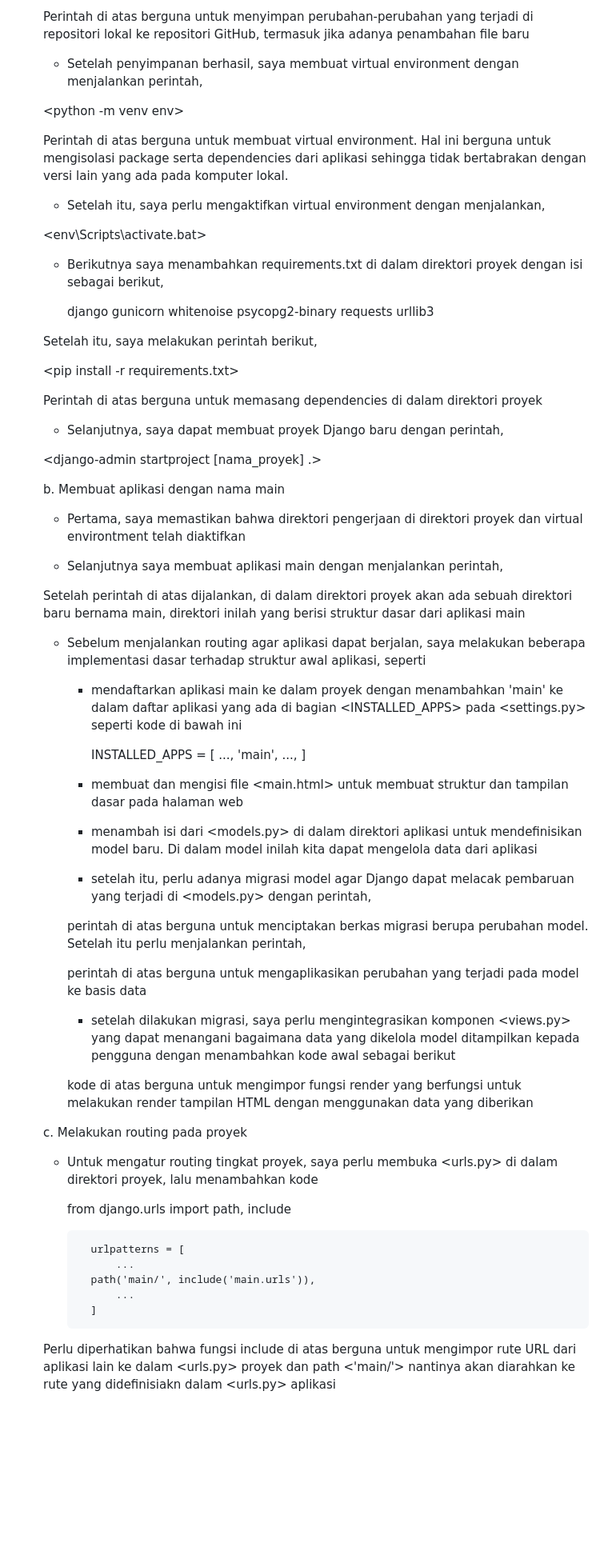
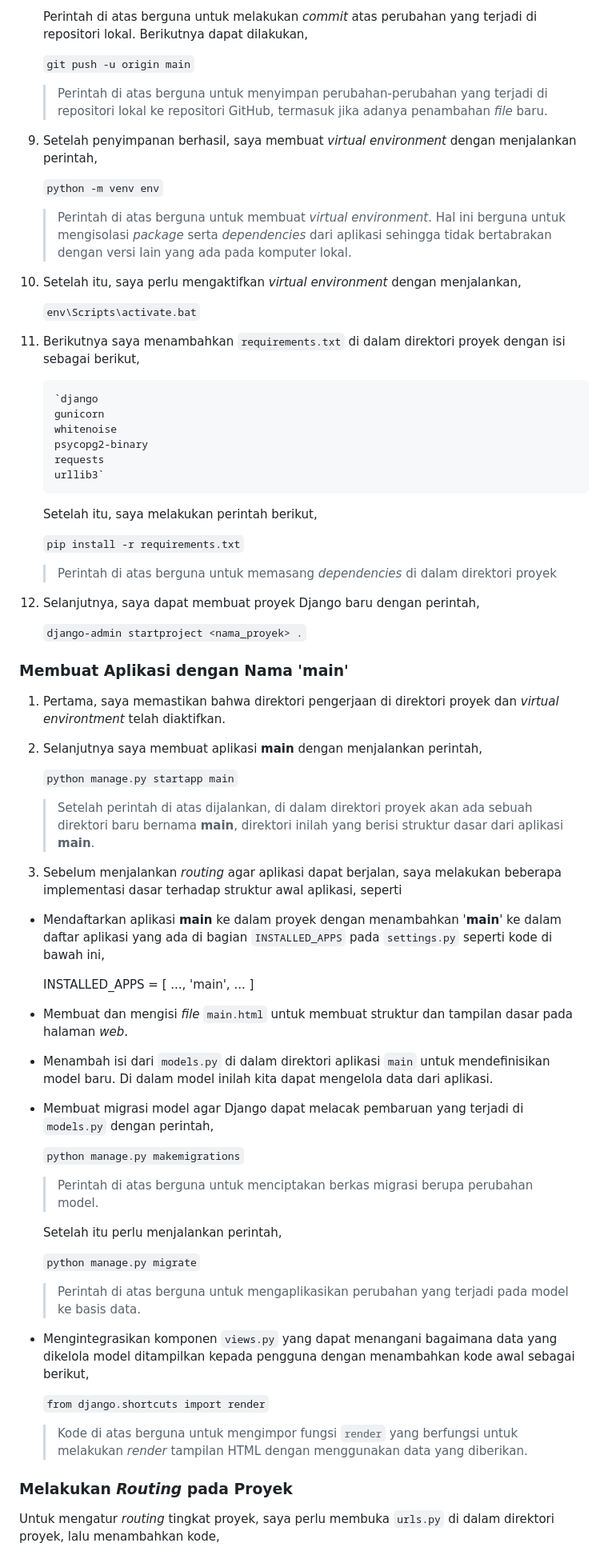
Before and after one commit to FBimo/bmo-store, a Markdown page: README.md, the part around one of its changes. Shown at 80% size. GitHub-like rendering; blank space fills up the shorter version.

```diff
--- a/README.md
+++ b/README.md
@@ -48,84 +51,82 @@
 
-    Perintah di atas berguna untuk menyimpan perubahan-perubahan yang terjadi di repositori lokal ke repositori GitHub, termasuk jika adanya penambahan file baru
+    Perintah di atas berguna untuk melakukan _commit_ atas perubahan yang terjadi di repositori lokal. Berikutnya dapat dilakukan,
 
-    - Setelah penyimpanan berhasil, saya membuat virtual environment dengan menjalankan perintah,
+    `git push -u origin main`
 
-    <python -m venv env>
+    > Perintah di atas berguna untuk menyimpan perubahan-perubahan yang terjadi di repositori lokal ke repositori GitHub, termasuk jika adanya penambahan _file_ baru.
 
-    Perintah di atas berguna untuk membuat virtual environment. Hal ini berguna untuk mengisolasi package serta dependencies dari aplikasi sehingga tidak bertabrakan dengan versi lain yang ada pada komputer lokal.
+9. Setelah penyimpanan berhasil, saya membuat _virtual environment_ dengan menjalankan perintah,
 
-    - Setelah itu, saya perlu mengaktifkan virtual environment dengan menjalankan,
+    `python -m venv env`
 
-    <env\Scripts\activate.bat>
+    > Perintah di atas berguna untuk membuat _virtual environment_. Hal ini berguna untuk mengisolasi _package_ serta _dependencies_ dari aplikasi sehingga tidak bertabrakan dengan versi lain yang ada pada komputer lokal.
 
-    - Berikutnya saya menambahkan requirements.txt di dalam direktori proyek dengan isi sebagai berikut,
+10. Setelah itu, saya perlu mengaktifkan _virtual environment_ dengan menjalankan,
 
-        django
+    `env\Scripts\activate.bat`
+
+11. Berikutnya saya menambahkan `requirements.txt` di dalam direktori proyek dengan isi sebagai berikut,
+
+        `django
         gunicorn
         whitenoise
         psycopg2-binary
         requests
-        urllib3
+        urllib3`
 
     Setelah itu, saya  melakukan perintah berikut,
 
-    <pip install -r requirements.txt>
+    `pip install -r requirements.txt`
 
-    Perintah di atas berguna untuk memasang dependencies di dalam direktori proyek
+    > Perintah di atas berguna untuk memasang _dependencies_ di dalam direktori proyek
 
-    - Selanjutnya, saya dapat membuat proyek Django baru dengan perintah,
+12. Selanjutnya, saya dapat membuat proyek Django baru dengan perintah,
 
-    <django-admin startproject [nama_proyek] .>
+    `django-admin startproject <nama_proyek> .`
 
-    b. Membuat aplikasi dengan nama main
-    - Pertama, saya memastikan bahwa direktori pengerjaan di direktori proyek dan virtual environtment telah diaktifkan
+### Membuat Aplikasi dengan Nama 'main'
 
-    - Selanjutnya saya membuat aplikasi main dengan menjalankan perintah,
+1. Pertama, saya memastikan bahwa direktori pengerjaan di direktori proyek dan _virtual environtment_ telah diaktifkan.
 
-    <python manage.py startapp main>
+2. Selanjutnya saya membuat aplikasi **main** dengan menjalankan perintah,
 
-    Setelah perintah di atas dijalankan, di dalam direktori proyek akan ada sebuah direktori baru bernama main, direktori inilah yang berisi struktur dasar dari aplikasi main
+    `python manage.py startapp main`
 
-    - Sebelum menjalankan routing agar aplikasi dapat berjalan, saya melakukan beberapa implementasi dasar terhadap struktur awal aplikasi, seperti
+    > Setelah perintah di atas dijalankan, di dalam direktori proyek akan ada sebuah direktori baru bernama **main**, direktori inilah yang berisi struktur dasar dari aplikasi **main**.
 
-        - mendaftarkan aplikasi main ke dalam proyek dengan menambahkan 'main' ke dalam daftar aplikasi yang ada di bagian <INSTALLED_APPS> pada <settings.py> seperti kode di bawah ini
+3. Sebelum menjalankan _routing_ agar aplikasi dapat berjalan, saya melakukan beberapa implementasi dasar terhadap struktur awal aplikasi, seperti
 
-            INSTALLED_APPS = [
-                ...,
-                'main',
-                ...,
-            ]
+- Mendaftarkan aplikasi **main** ke dalam proyek dengan menambahkan '**main**' ke dalam daftar aplikasi yang ada di bagian `INSTALLED_APPS` pada `settings.py` seperti kode di bawah ini,
 
-        - membuat dan mengisi file <main.html> untuk membuat struktur dan tampilan dasar pada halaman web
+    INSTALLED_APPS = [
+        ...,
+        'main',
+        ...
+    ]
 
-        - menambah isi dari <models.py> di dalam direktori aplikasi <main> untuk mendefinisikan model baru. Di dalam model inilah kita dapat mengelola data dari aplikasi
+- Membuat dan mengisi _file_ `main.html` untuk membuat struktur dan tampilan dasar pada halaman _web_.
 
-        - setelah itu, perlu adanya migrasi model agar Django dapat melacak pembaruan yang terjadi di <models.py> dengan perintah,
+- Menambah isi dari `models.py` di dalam direktori aplikasi `main` untuk mendefinisikan model baru. Di dalam model inilah kita dapat mengelola data dari aplikasi.
 
-        <python manage.py makemigrations>
+- Membuat migrasi model agar Django dapat melacak pembaruan yang terjadi di `models.py` dengan perintah,
 
-        perintah di atas berguna untuk menciptakan berkas migrasi berupa perubahan model. Setelah itu perlu menjalankan perintah,
+    `python manage.py makemigrations`
 
-        <python manage.py migrate>
+    > Perintah di atas berguna untuk menciptakan berkas migrasi berupa perubahan model.
 
-        perintah di atas berguna untuk mengaplikasikan perubahan yang terjadi pada model ke basis data
+    Setelah itu perlu menjalankan perintah,
 
-        - setelah dilakukan migrasi, saya perlu mengintegrasikan komponen <views.py> yang dapat menangani bagaimana data yang dikelola model ditampilkan kepada pengguna dengan menambahkan kode awal sebagai berikut
+    `python manage.py migrate`
 
-        <from django.shortcuts import render>
+    > Perintah di atas berguna untuk mengaplikasikan perubahan yang terjadi pada model ke basis data.
 
-        kode di atas berguna untuk mengimpor fungsi render yang berfungsi untuk melakukan render tampilan HTML dengan menggunakan data yang diberikan
+- Mengintegrasikan komponen `views.py` yang dapat menangani bagaimana data yang dikelola model ditampilkan kepada pengguna dengan menambahkan kode awal sebagai berikut,
 
-    c. Melakukan routing pada proyek
-    - Untuk mengatur routing tingkat proyek, saya perlu membuka <urls.py> di dalam direktori proyek, lalu menambahkan kode
+    `from django.shortcuts import render`
 
-        from django.urls import path, include
+    > Kode di atas berguna untuk mengimpor fungsi `render` yang berfungsi untuk melakukan _render_ tampilan HTML dengan menggunakan data yang diberikan.
 
-            urlpatterns = [
-                ...
-            path('main/', include('main.urls')),
-                ...
-            ]
+### Melakukan _Routing_ pada Proyek
 
-    Perlu diperhatikan bahwa fungsi include di atas berguna untuk mengimpor rute URL dari aplikasi lain ke dalam <urls.py> proyek dan path <'main/'> nantinya akan diarahkan ke rute yang didefinisiakn dalam <urls.py> aplikasi <main>
+Untuk mengatur _routing_ tingkat proyek, saya perlu membuka `urls.py` di dalam direktori proyek, lalu menambahkan kode,
 
```
Also changed, not shown: other parts of README.md (+106 -78 lines).
